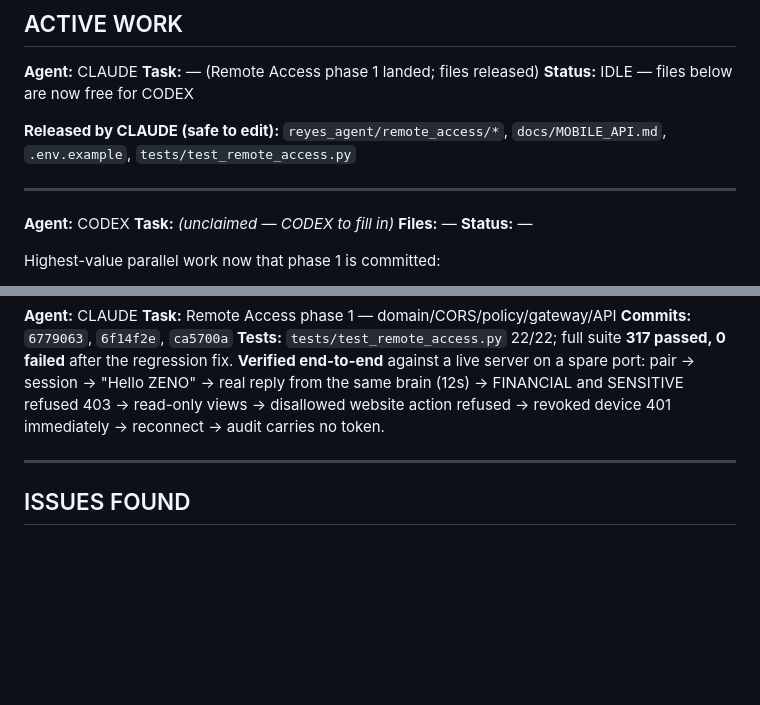
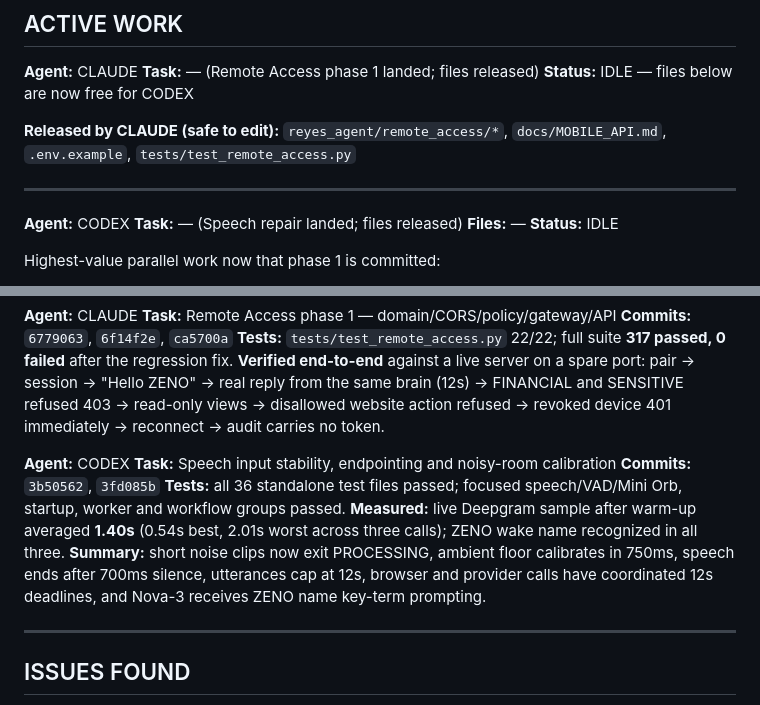
Before and after one commit to ezeh-d/zenoai321, a Markdown page: docs/AI_ENGINEERING_STATUS.md, 2 parts joined by grey strips. GitHub-like rendering; blank space fills up the shorter version.

Commit message:
docs(coord): record speech repair results

```diff
--- a/docs/AI_ENGINEERING_STATUS.md
+++ b/docs/AI_ENGINEERING_STATUS.md
@@ -38,9 +38,9 @@ overwrite.
 ---
 
 **Agent:** CODEX
-**Task:** _(unclaimed — CODEX to fill in)_
+**Task:** — (Speech repair landed; files released)
 **Files:** —
-**Status:** —
+**Status:** IDLE
 
 Highest-value parallel work now that phase 1 is committed:
 - **Attack-test the new surface.** Put them in
@@ -89,6 +89,18 @@ session → "Hello ZENO" → real reply from the same brain (12s) → FINANCIAL
 and SENSITIVE refused 403 → read-only views → disallowed website action
 refused → revoked device 401 immediately → reconnect → audit carries no
 token.
+
+**Agent:** CODEX
+**Task:** Speech input stability, endpointing and noisy-room calibration
+**Commits:** `3b50562`, `3fd085b`
+**Tests:** all 36 standalone test files passed; focused speech/VAD/Mini Orb,
+startup, worker and workflow groups passed.
+**Measured:** live Deepgram sample after warm-up averaged **1.40s** (0.54s
+best, 2.01s worst across three calls); ZENO wake name recognized in all three.
+**Summary:** short noise clips now exit PROCESSING, ambient floor calibrates
+in 750ms, speech ends after 700ms silence, utterances cap at 12s, browser and
+provider calls have coordinated 12s deadlines, and Nova-3 receives ZENO name
+key-term prompting.
 
 ---
 
```
